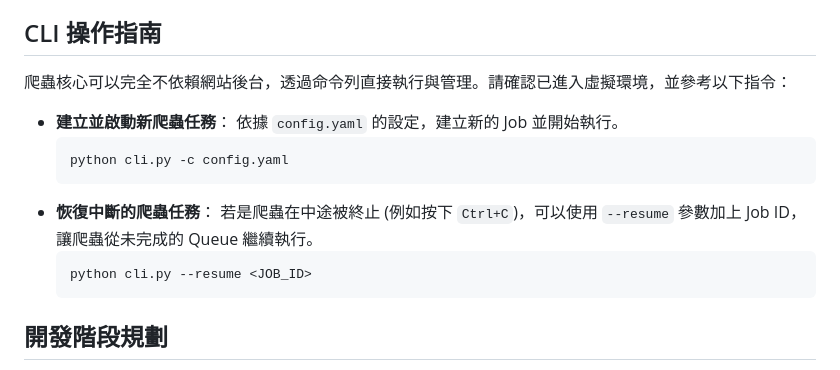
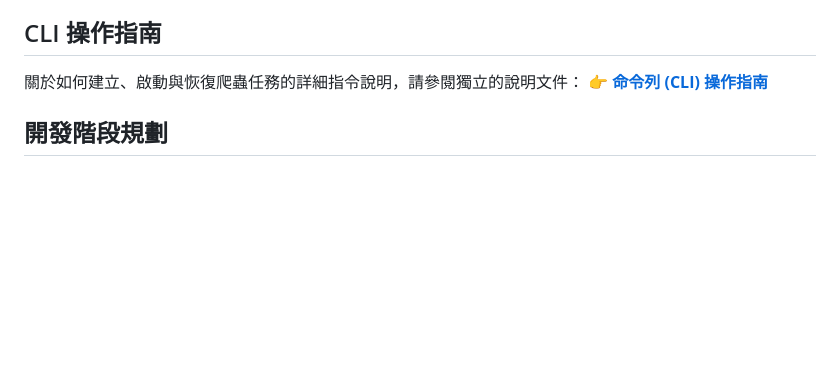
Before and after one commit to mfhsieh/link-checker, a Markdown page: doc/architecture.md, the part around the change. GitHub-like rendering; blank space fills up the shorter version.

Commit message:
Extract CLI usage into separate doc

````diff
--- a/doc/architecture.md
+++ b/doc/architecture.md
@@ -36,18 +36,8 @@ ext-link-checker/
 
 ## CLI 操作指南
 
-爬蟲核心可以完全不依賴網站後台，透過命令列直接執行與管理。請確認已進入虛擬環境，並參考以下指令：
-
-- **建立並啟動新爬蟲任務**：
-  依據 `config.yaml` 的設定，建立新的 Job 並開始執行。
-  ```bash
-  python cli.py -c config.yaml
-  ```
-- **恢復中斷的爬蟲任務**：
-  若是爬蟲在中途被終止 (例如按下 `Ctrl+C`)，可以使用 `--resume` 參數加上 Job ID，讓爬蟲從未完成的 Queue 繼續執行。
-  ```bash
-  python cli.py --resume <JOB_ID>
-  ```
+關於如何建立、啟動與恢復爬蟲任務的詳細指令說明，請參閱獨立的說明文件：
+👉 **[命令列 (CLI) 操作指南](file:///home/mfhsieh/projects/python/ext-link-checker/doc/cli_usage.md)**
 
 
 ## 開發階段規劃
````
Also changed, not shown: doc/cli_usage.md (added, +37 -0 lines).
